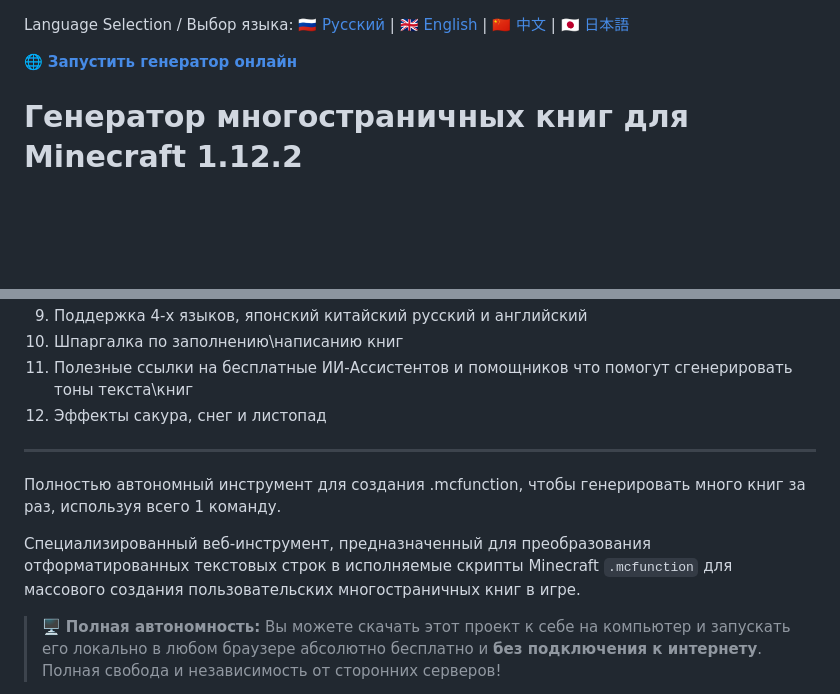
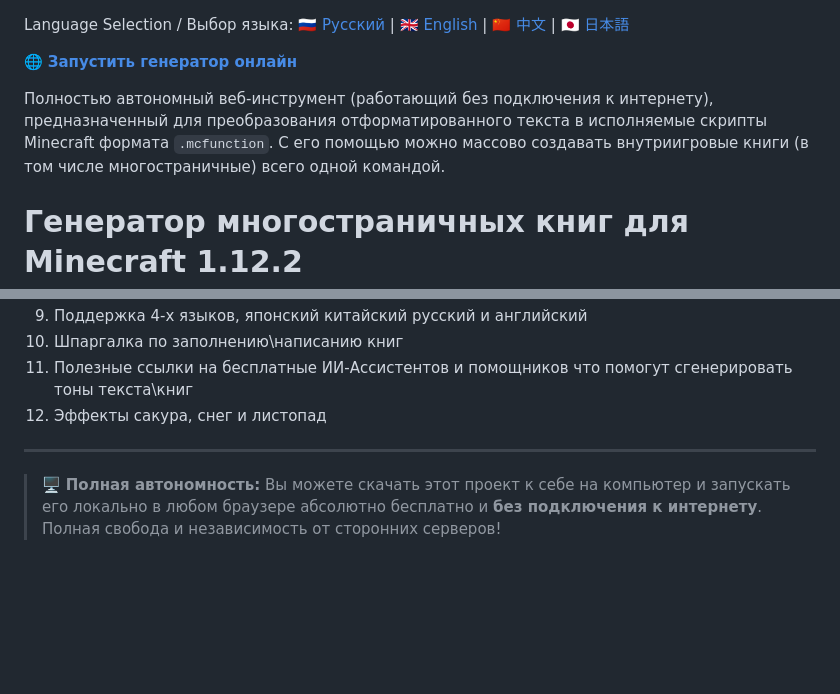
Before and after one commit to picadoni/mc-1.12.2-book-generator, a Markdown page: README.ru.md, 2 parts joined by grey strips. Drawn GitHub-style; blank space fills up the shorter version.

```diff
--- a/README.ru.md
+++ b/README.ru.md
@@ -1,6 +1,8 @@
 Language Selection / Выбор языка: 🇷🇺 [Русский](README.ru.md) | 🇬🇧 [English](README.md) | 🇨🇳 [中文](README.zh.md) | 🇯🇵 [日本語](README.ja.md)
 
 🌐 **[Запустить генератор онлайн](https://picadoni.github.io/mc-1.12.2-book-generator/)**
+
+Полностью автономный веб-инструмент (работающий без подключения к интернету), предназначенный для преобразования отформатированного текста в исполняемые скрипты Minecraft формата `.mcfunction`. С его помощью можно массово создавать внутриигровые книги (в том числе многостраничные) всего одной командой.
 
 # Генератор многостраничных книг для Minecraft 1.12.2
 ---
@@ -22,10 +24,6 @@ Language Selection / Выбор языка: 🇷🇺 [Русский](README.ru.
 11. Полезные ссылки на бесплатные ИИ-Ассистентов и помощников что помогут сгенерировать тоны текста\книг
 12. Эффекты сакура, снег и листопад
 ---
-Полностью автономный инструмент для создания .mcfunction, чтобы генерировать много книг за раз, используя всего 1 команду.
-
-Специализированный веб-инструмент, предназначенный для преобразования отформатированных текстовых строк в исполняемые скрипты Minecraft `.mcfunction` для массового создания пользовательских многостраничных книг в игре.
-
 > 🖥️ **Полная автономность:** Вы можете скачать этот проект к себе на компьютер и запускать его локально в любом браузере абсолютно бесплатно и **без подключения к интернету**. Полная свобода и независимость от сторонних серверов!
 
 > ⚠️ **Важно:** Этот генератор использует синтаксис команд, разработанный исключительно для **Minecraft 1.12.2**. Он несовместим с более новыми версиями игры из-за изменений в форматировании команд (введенных в версии 1.13).
```
